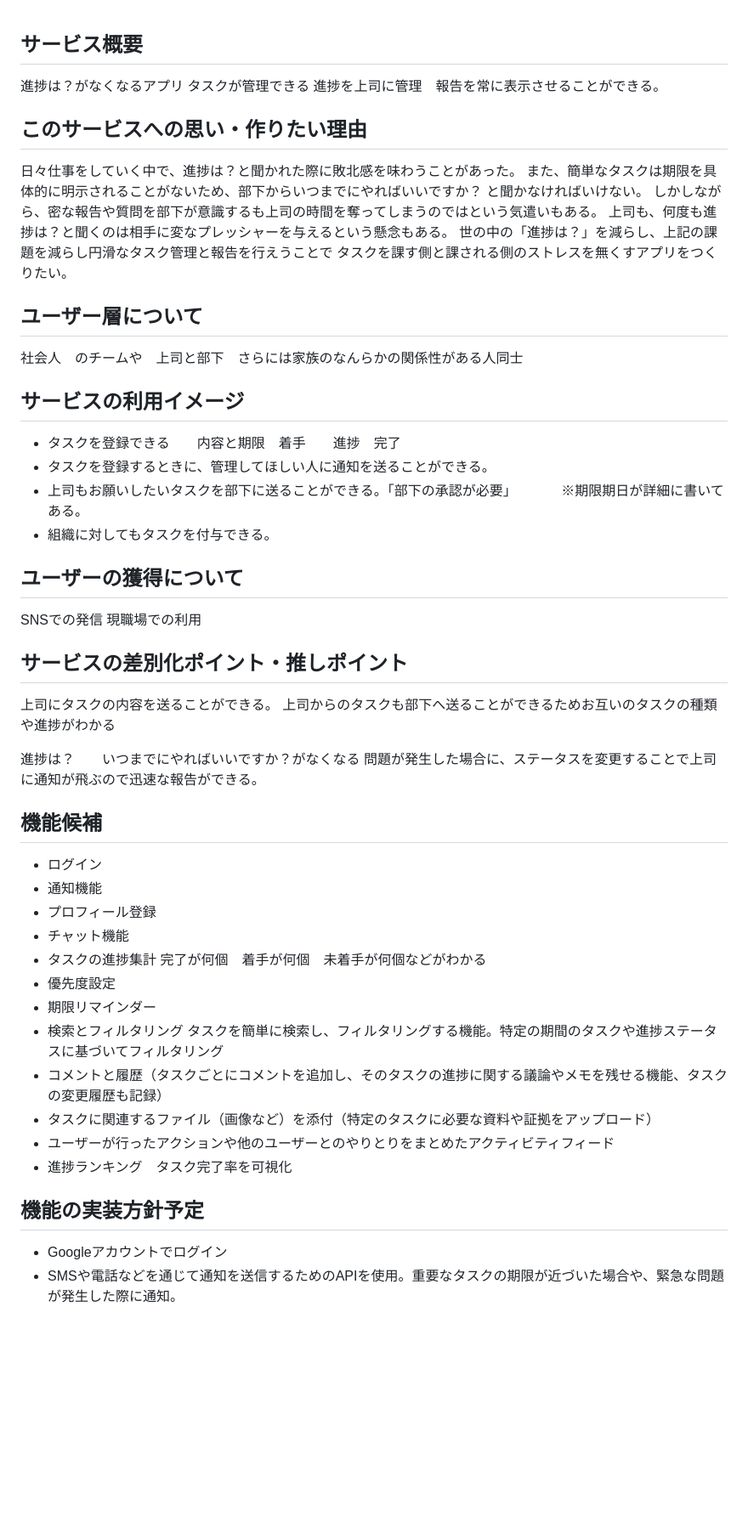
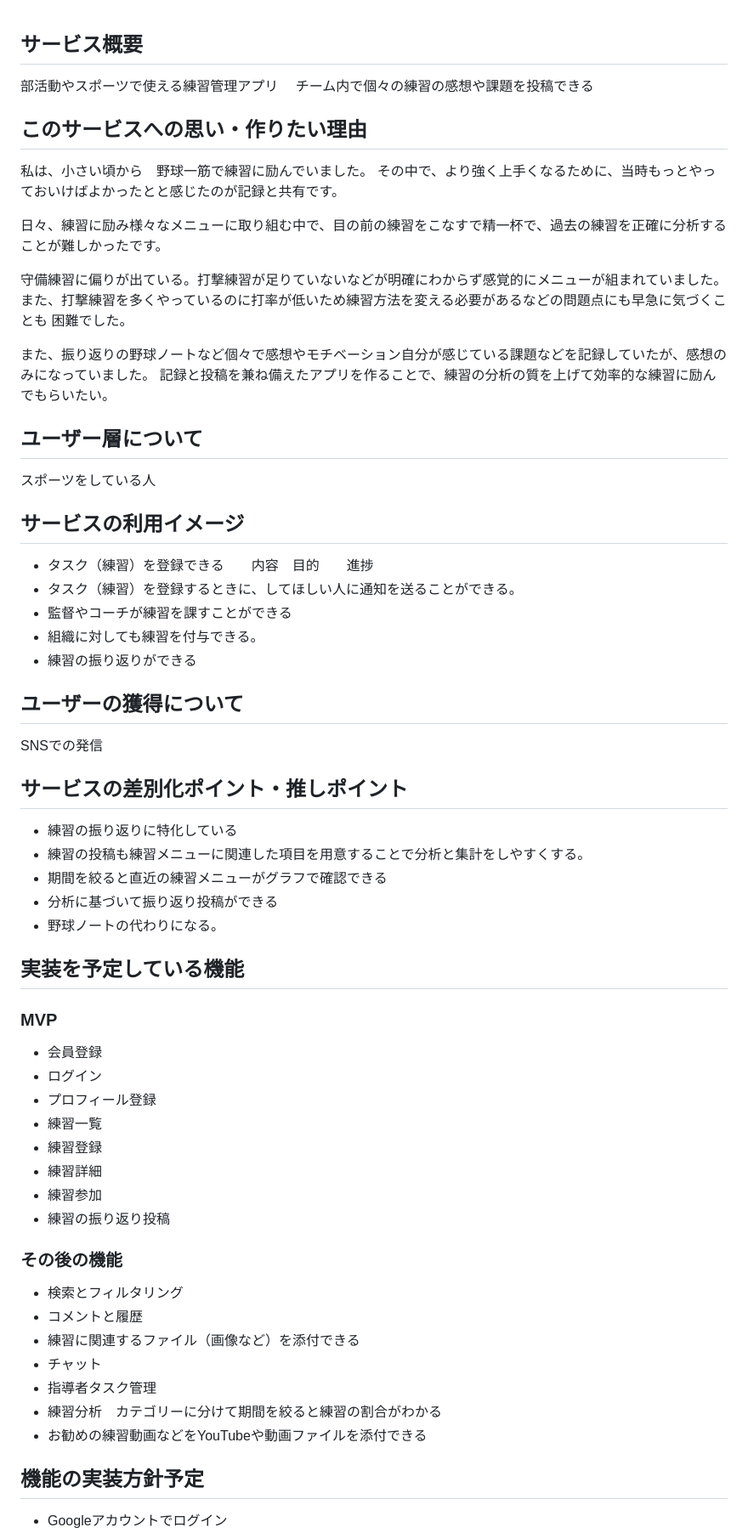
Before and after one commit to fukuidaito/Beanpedia, a Markdown page: README.md, the part around one of its changes. Shown at 85% size. Rendered like a GitHub page; blank space fills up the shorter version.

Commit message:
Update README.md
お世話になっております。

前回いただいたレビューを考えていく中で
オリジナリティーと差別化が難しく、自分のオリジナリティーが出せるアプリになるように再考案しました。

ご確認いただけますと幸いです。
何卒よろしくお願いいたします。

```diff
--- a/README.md
+++ b/README.md
@@ -1,59 +1,62 @@
-
 ## サービス概要
-
-進捗は？がなくなるアプリ
-タスクが管理できる
-進捗を上司に管理　報告を常に表示させることができる。
+部活動やスポーツで使える練習管理アプリ
+チーム内で個々の練習の感想や課題を投稿できる
 
 ## このサービスへの思い・作りたい理由
 
-日々仕事をしていく中で、進捗は？と聞かれた際に敗北感を味わうことがあった。
-また、簡単なタスクは期限を具体的に明示されることがないため、部下からいつまでにやればいいですか？
-と聞かなければいけない。
-しかしながら、密な報告や質問を部下が意識するも上司の時間を奪ってしまうのではという気遣いもある。
-上司も、何度も進捗は？と聞くのは相手に変なプレッシャーを与えるという懸念もある。
-世の中の「進捗は？」を減らし、上記の課題を減らし円滑なタスク管理と報告を行えうことで
-タスクを課す側と課される側のストレスを無くすアプリをつくりたい。
+私は、小さい頃から　野球一筋で練習に励んでいました。
+その中で、より強く上手くなるために、当時もっとやっておいけばよかったとと感じたのが記録と共有です。
+
+日々、練習に励み様々なメニューに取り組む中で、目の前の練習をこなすで精一杯で、過去の練習を正確に分析することが難しかったです。
+
+守備練習に偏りが出ている。打撃練習が足りていないなどが明確にわからず感覚的にメニューが組まれていました。
+また、打撃練習を多くやっているのに打率が低いため練習方法を変える必要があるなどの問題点にも早急に気づくことも
+困難でした。
+
+また、振り返りの野球ノートなど個々で感想やモチベーション自分が感じている課題などを記録していたが、感想のみになっていました。
+記録と投稿を兼ね備えたアプリを作ることで、練習の分析の質を上げて効率的な練習に励んでもらいたい。
 
 ## ユーザー層について
-
-社会人　のチームや　上司と部下　さらには家族のなんらかの関係性がある人同士
+スポーツをしている人
 
 ## サービスの利用イメージ
-- タスクを登録できる　　内容と期限　着手　　進捗　完了
-- タスクを登録するときに、管理してほしい人に通知を送ることができる。
-- 上司もお願いしたいタスクを部下に送ることができる。「部下の承認が必要」
-　　　※期限期日が詳細に書いてある。
-- 組織に対してもタスクを付与できる。
+- タスク（練習）を登録できる　　内容　目的　　進捗
+- タスク（練習）を登録するときに、してほしい人に通知を送ることができる。
+- 監督やコーチが練習を課すことができる
+- 組織に対しても練習を付与できる。
+- 練習の振り返りができる
 
 ## ユーザーの獲得について
 SNSでの発信
-現職場での利用
 
 ## サービスの差別化ポイント・推しポイント
-上司にタスクの内容を送ることができる。
-上司からのタスクも部下へ送ることができるためお互いのタスクの種類や進捗がわかる
+- 練習の振り返りに特化している
+- 練習の投稿も練習メニューに関連した項目を用意することで分析と集計をしやすくする。
+- 期間を絞ると直近の練習メニューがグラフで確認できる
+- 分析に基づいて振り返り投稿ができる
+- 野球ノートの代わりになる。
 
-進捗は？　　いつまでにやればいいですか？がなくなる
-問題が発生した場合に、ステータスを変更することで上司に通知が飛ぶので迅速な報告ができる。
+## 実装を予定している機能
+### MVP
+* 会員登録
+* ログイン
+* プロフィール登録
+* 練習一覧
+* 練習登録
+* 練習詳細
+* 練習参加
+* 練習の振り返り投稿
 
-## 機能候補
-- ログイン
-- 通知機能
-- プロフィール登録
-- チャット機能
-- タスクの進捗集計
-  完了が何個　着手が何個　未着手が何個などがわかる
-- 優先度設定
-- 期限リマインダー
-- 検索とフィルタリング
-  タスクを簡単に検索し、フィルタリングする機能。特定の期間のタスクや進捗ステータスに基づいてフィルタリング
-- コメントと履歴（タスクごとにコメントを追加し、そのタスクの進捗に関する議論やメモを残せる機能、タスクの変更履歴も記録）
-- タスクに関連するファイル（画像など）を添付（特定のタスクに必要な資料や証拠をアップロード）
-- ユーザーが行ったアクションや他のユーザーとのやりとりをまとめたアクティビティフィード
-- 進捗ランキング　タスク完了率を可視化
+
+### その後の機能
+* 検索とフィルタリング
+* コメントと履歴
+* 練習に関連するファイル（画像など）を添付できる
+* チャット
+* 指導者タスク管理
+* 練習分析　カテゴリーに分けて期間を絞ると練習の割合がわかる
+* お勧めの練習動画などをYouTubeや動画ファイルを添付できる
 
 ## 機能の実装方針予定
 - Googleアカウントでログイン
-- SMSや電話などを通じて通知を送信するためのAPIを使用。重要なタスクの期限が近づいた場合や、緊急な問題が発生した際に通知。
 - グラフ描画ライブラリを利用。これにより、ユーザーが進捗状況を直感的に理解。
```
Also changed, not shown: other parts of README.md (+3 -4 lines).
